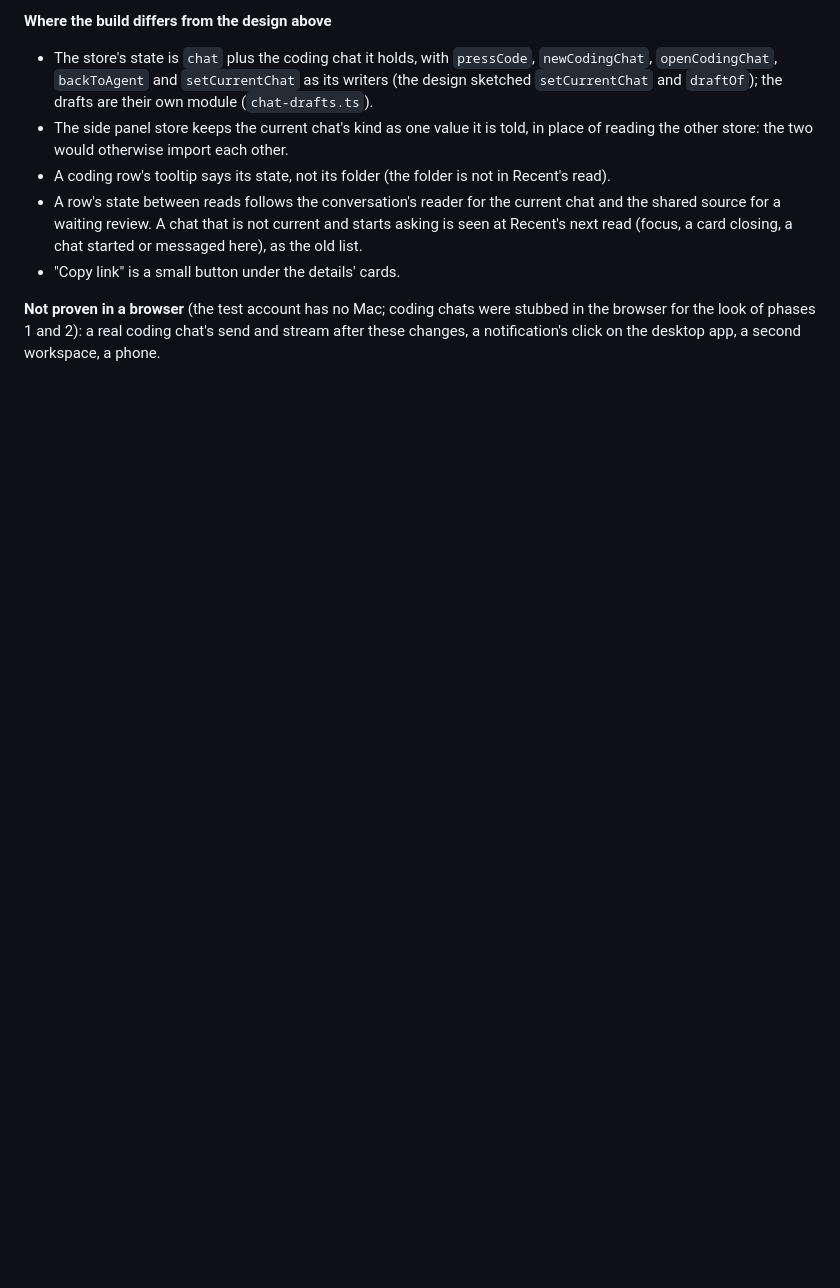
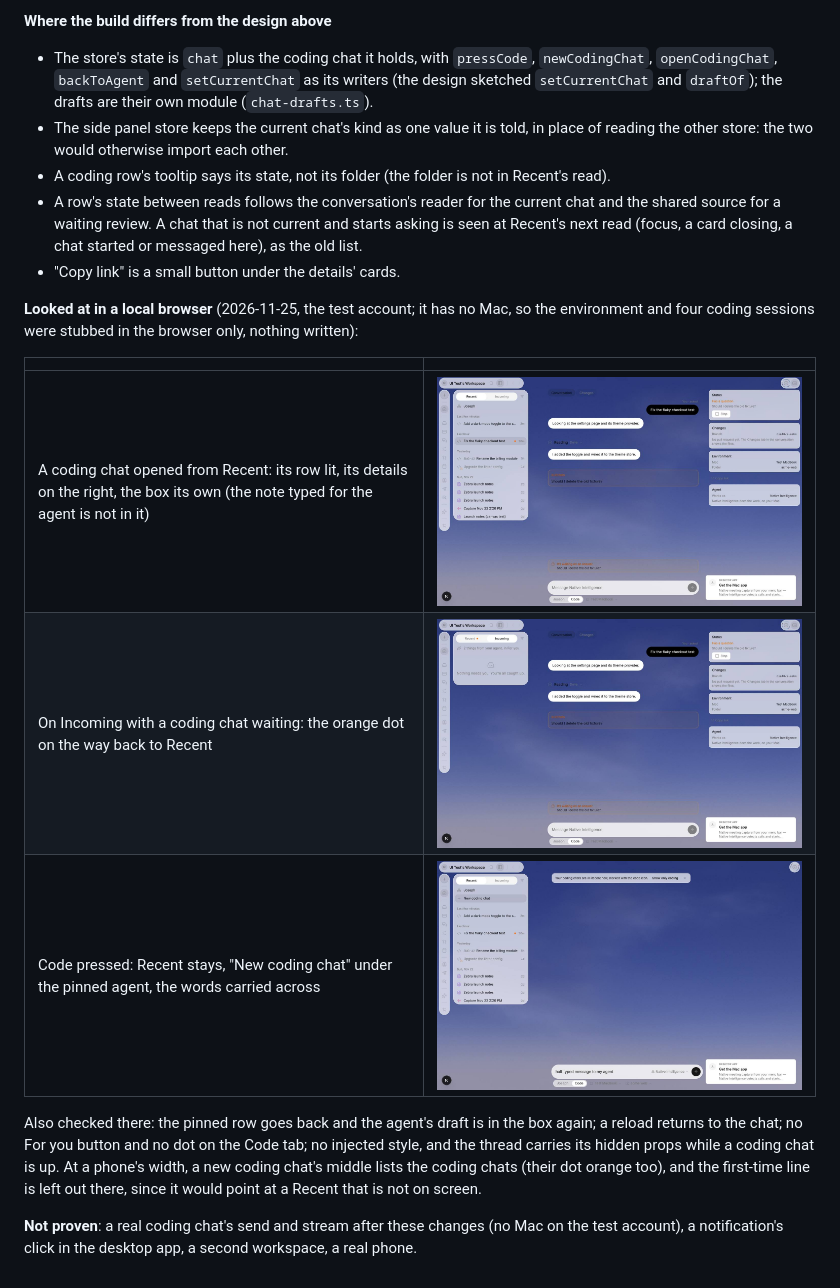
Before and after one commit to liamadsr/native-intelligence, a Markdown page: docs/plans/one-home.md, the part around the change. Rendered like a GitHub page; pictures changed too: docs/plans/one-home/built-1-coding-chat.jpg (added), docs/plans/one-home/built-2-incoming-dot.jpg (added), docs/plans/one-home/built-3-new-coding-chat.jpg (added); blank space fills up the shorter version.

```diff
--- a/docs/plans/one-home.md
+++ b/docs/plans/one-home.md
@@ -507,6 +507,20 @@ agent sitting in the box under a coding chat, is pinned by `chat-drafts.test.tsx
   Recent's next read (focus, a card closing, a chat started or messaged here), as the old list.
 - "Copy link" is a small button under the details' cards.
 
-**Not proven in a browser** (the test account has no Mac; coding chats were stubbed in the
-browser for the look of phases 1 and 2): a real coding chat's send and stream after these
-changes, a notification's click on the desktop app, a second workspace, a phone.
+**Looked at in a local browser** (2026-11-25, the test account; it has no Mac, so the
+environment and four coding sessions were stubbed in the browser only, nothing written):
+
+| | |
+| --- | --- |
+| A coding chat opened from Recent: its row lit, its details on the right, the box its own (the note typed for the agent is not in it) | ![A coding chat](one-home/built-1-coding-chat.jpg) |
+| On Incoming with a coding chat waiting: the orange dot on the way back to Recent | ![The dot on Recent's side](one-home/built-2-incoming-dot.jpg) |
+| Code pressed: Recent stays, "New coding chat" under the pinned agent, the words carried across | ![A new coding chat](one-home/built-3-new-coding-chat.jpg) |
+
+Also checked there: the pinned row goes back and the agent's draft is in the box again; a reload
+returns to the chat; no For you button and no dot on the Code tab; no injected style, and the
+thread carries its hidden props while a coding chat is up. At a phone's width, a new coding
+chat's middle lists the coding chats (their dot orange too), and the first-time line is left
+out there, since it would point at a Recent that is not on screen.
+
+**Not proven**: a real coding chat's send and stream after these changes (no Mac on the test
+account), a notification's click in the desktop app, a second workspace, a real phone.
```
Also changed, not shown: 3 other files.
